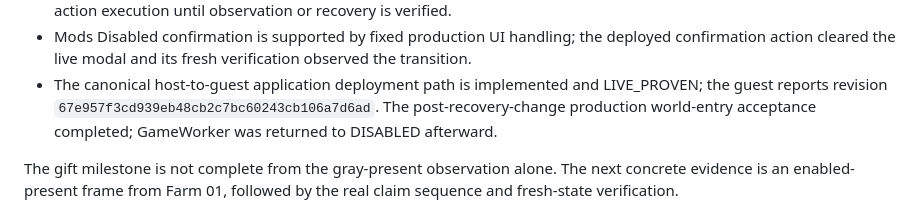
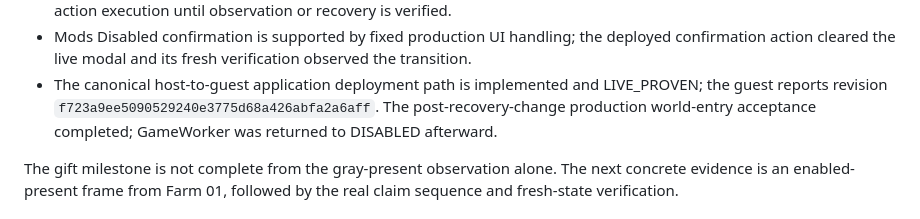
Before and after one commit to yrslove/_dst, a Markdown page: CURRENT_STATE.md, the part around the change. Rendered like a GitHub page.

Commit message:
Record deployed runtime revision

```diff
--- a/CURRENT_STATE.md
+++ b/CURRENT_STATE.md
@@ -102,7 +102,7 @@ reached during this persistence proof.
   observed the transition.
 - The canonical host-to-guest application deployment path is implemented and
   LIVE_PROVEN; the guest reports revision
-  `67e957f3cd939eb48cb2c7bc60243cb106a7d6ad`. The post-recovery-change production
+  `f723a9ee5090529240e3775d68a426abfa2a6aff`. The post-recovery-change production
   world-entry acceptance completed; GameWorker was returned to DISABLED afterward.
 
 The gift milestone is not complete from the gray-present observation alone. The next
```
